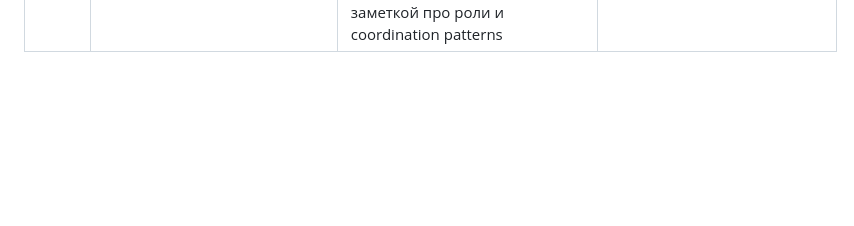
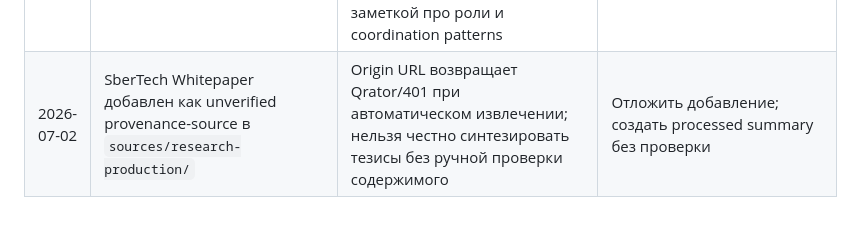
Before and after one commit to polyakovin/ai-db, a Markdown page: meta/decisions.md, the part around the change. Rendered like a GitHub page; blank space fills up the shorter version.

Commit message:
source: add SberTech whitepaper (https://sbertech.ru/whitepaper)

```diff
--- a/meta/decisions.md
+++ b/meta/decisions.md
@@ -17,3 +17,4 @@
 | 2026-07-02 | Multica добавлен как provenance-source в `sources/libraries-tools/`, без отдельной canonical-страницы в `tools/` | Запрос был на добавление источника; продукт ещё не сравнивался и не внедрялся как canonical инструмент базы | Сразу создать `tools/platforms/multica.md` |
 | 2026-07-02 | A2A Protocol добавлен как provenance-source в `sources/libraries-tools/`, без отдельной canonical-страницы в `tools/` | Запрос был на добавление источника; протокол пока не развернут в базе как отдельная практическая tool/spec страница | Сразу создать `tools/protocols/a2a-protocol.md` |
 | 2026-07-02 | Паттерн робастной multi-agent среды размещён в `patterns/architecture-design/` | Запрос описывает архитектурный operating loop между UI, оркестратором, System of Record, State, MCP, A2A и agent runtime; существующий `multi-agent-orchestration.md` остаётся общей implementation-заметкой про роли и coordination patterns | Расширить `multi-agent-orchestration.md`; создать tool-страницы для Multica/A2A до практического benchmark |
+| 2026-07-02 | SberTech Whitepaper добавлен как unverified provenance-source в `sources/research-production/` | Origin URL возвращает Qrator/401 при автоматическом извлечении; нельзя честно синтезировать тезисы без ручной проверки содержимого | Отложить добавление; создать processed summary без проверки |
```
Also changed, not shown: sources/OVERVIEW.md (+2 -0 lines), sources/research-production/sbertech-whitepaper.md (added, +36 -0 lines).
